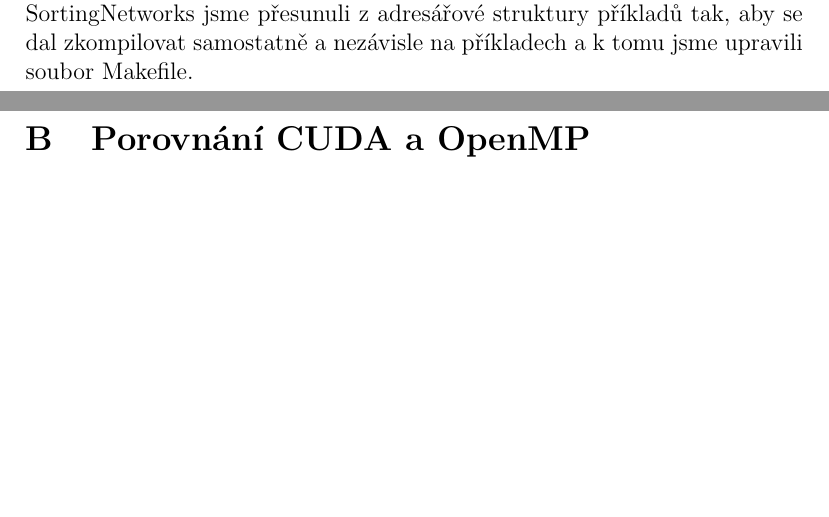
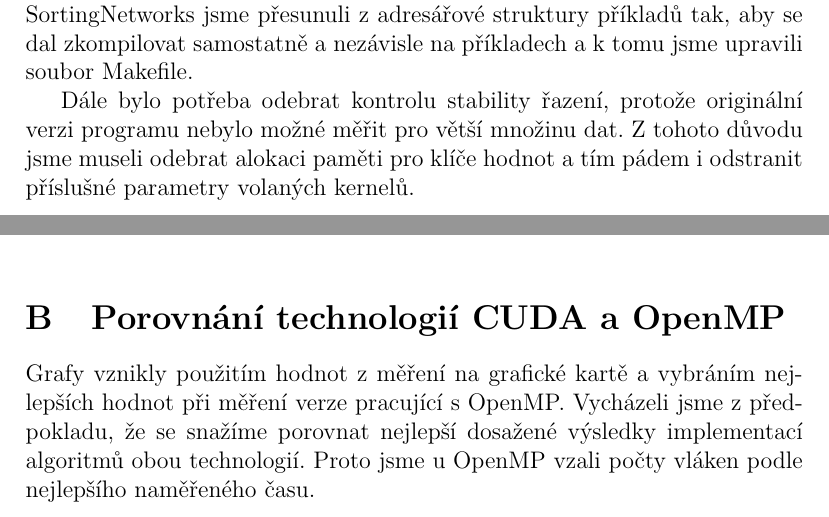
Before and after one commit to cejkato2/MI-PAP, a LaTeX document (zprava2.tex): two parts of pages 4 and 10 of 12 before the commit and two parts of pages 4 and 9 of 12 after it, joined at a grey line, cut so that both start at the same text, the shorter picture padded with empty space. The pictures show the PDF file zprava2.pdf that the author committed with the source.

Commit message:
popis ziskani grafu

```diff
--- a/zprava2.tex
+++ b/zprava2.tex
@@ -78,6 +78,9 @@ NVIDIA. Jedná se o příklad pojmenovaný \textbf{sortingNetworks}. Spustiteln
 Program nyní očekává při spuštění jeden parametr a to buď \emph{bitonic} nebo \emph{eom} a podle toho se použije řadící algoritmus.
 SortingNetworks jsme přesunuli z adresářové struktury příkladů tak, aby se dal zkompilovat samostatně a nezávisle na příkladech
 a k tomu jsme upravili soubor Makefile.
+
+Dále bylo potřeba odebrat kontrolu stability řazení, protože originální verzi programu nebylo možné měřit pro větší množinu dat.
+Z tohoto důvodu jsme museli odebrat alokaci paměti pro klíče hodnot a tím pádem i odstranit příslušné parametry volaných kernelů.
 
 \section{Naměřené výsledky}
 \subsection{Způsob měření}
@@ -281,7 +284,10 @@ Technologie CUDA respektive použitá grafická karta nám umožnila využít mn
 \end{center}
 \end{figure}
 
-\section{Porovnání CUDA a OpenMP}
+\section{Porovnání technologií CUDA a OpenMP}
+Grafy vznikly použitím hodnot z měření na grafické kartě a vybráním nejlepších hodnot při měření verze pracující s OpenMP.
+Vycházeli jsme z předpokladu, že se snažíme porovnat nejlepší dosažené výsledky implementací algoritmů obou technologií. Proto jsme
+u OpenMP vzali počty vláken podle nejlepšího naměřeného času.
 \subsection{Even-Odd Mergesort}
 \begin{figure}[H]
 \begin{center}
```
Also changed, not shown: zprava2.pdf, zprava2.tex (2 more changed lines).
